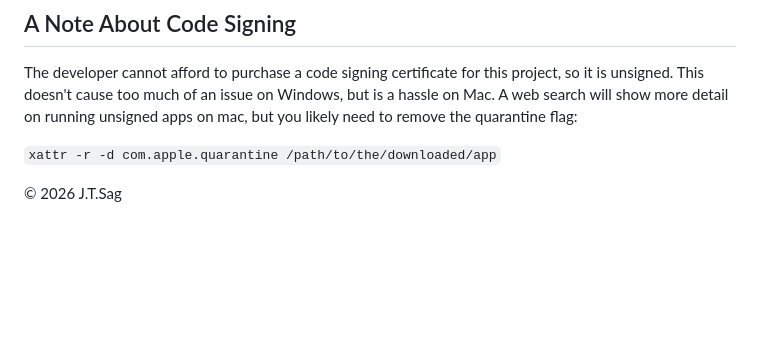
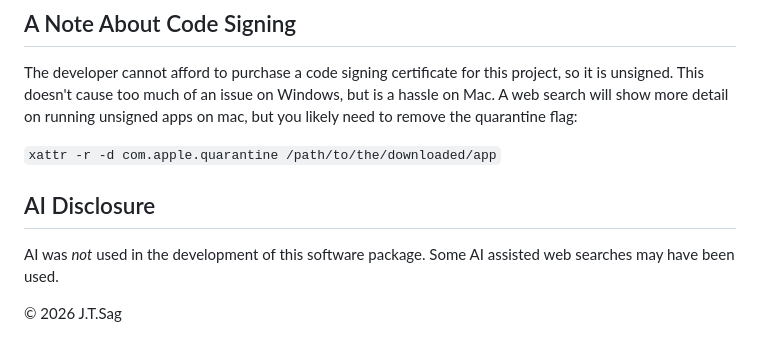
Before and after one commit to jtsage/osc-proxy-spy, a Markdown page: README.md, the part around the change. Drawn GitHub-style; blank space fills up the shorter version.

Commit message:
AI statement

```diff
--- a/README.md
+++ b/README.md
@@ -81,4 +81,8 @@ The developer cannot afford to purchase a code signing certificate for this proj
 
 `xattr -r -d com.apple.quarantine /path/to/the/downloaded/app`
 
+## AI Disclosure
+
+AI was _not_ used in the development of this software package. Some AI assisted web searches may have been used.
+
 &copy; 2026 J.T.Sag
```
